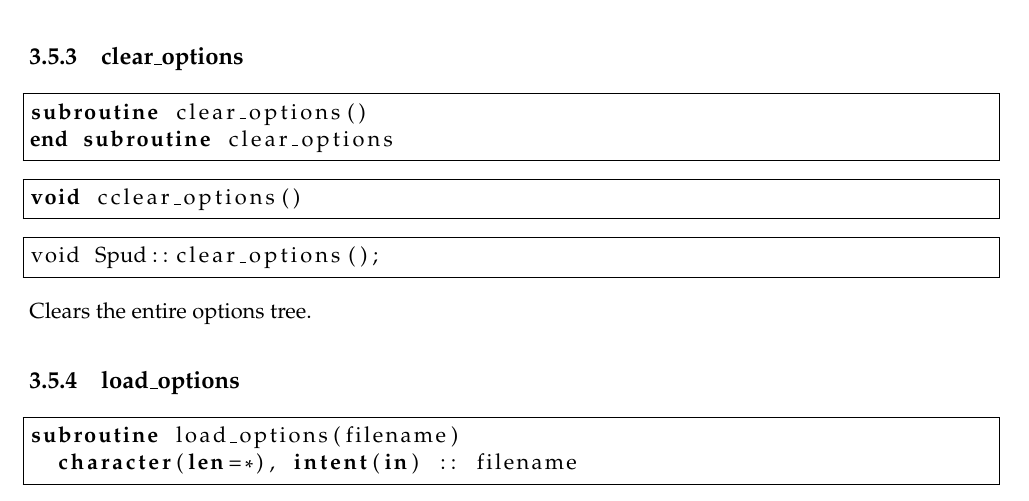
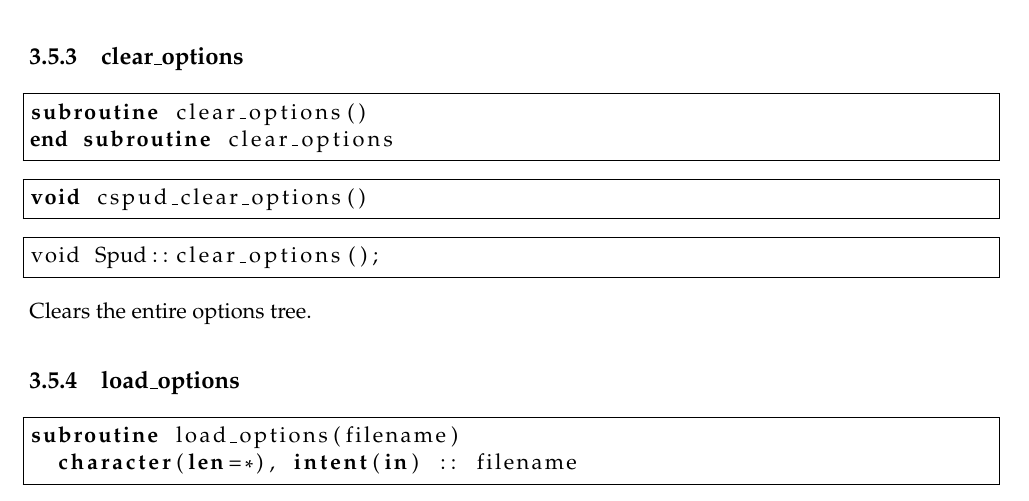
Before and after one commit to FluidityProject/spud, a LaTeX book (doc/spud_manual.tex): part of page 17 of 24, cut so that both start at the same text. Compiled offline with pdfLaTeX.

Commit message:
Correction

```diff
--- a/doc/spud_manual.tex
+++ b/doc/spud_manual.tex
@@ -548,7 +548,7 @@ end subroutine clear_options
 \end{lstlisting}
 
 \begin{lstlisting}[language=C]
-void cclear_options()
+void cspud_clear_options()
 \end{lstlisting}
 
 \begin{lstlisting}
```
